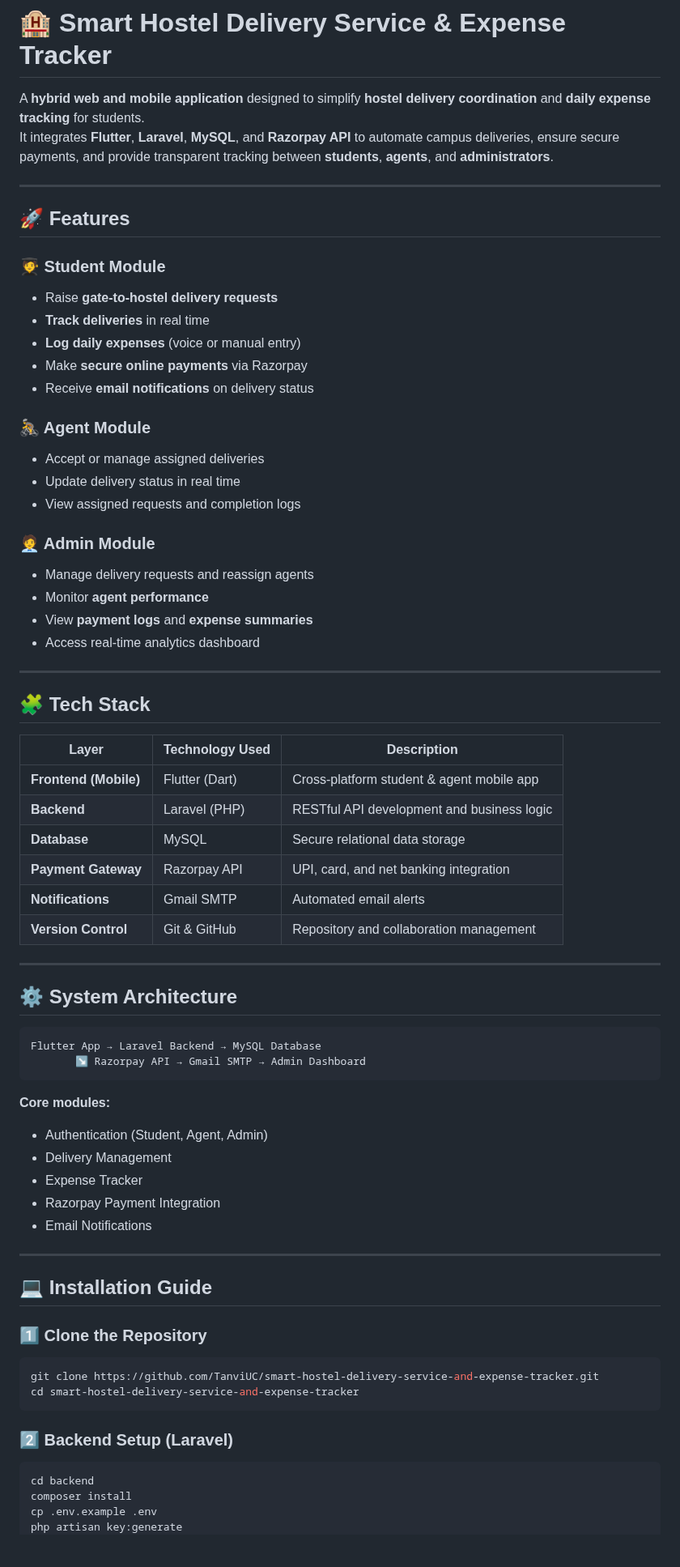
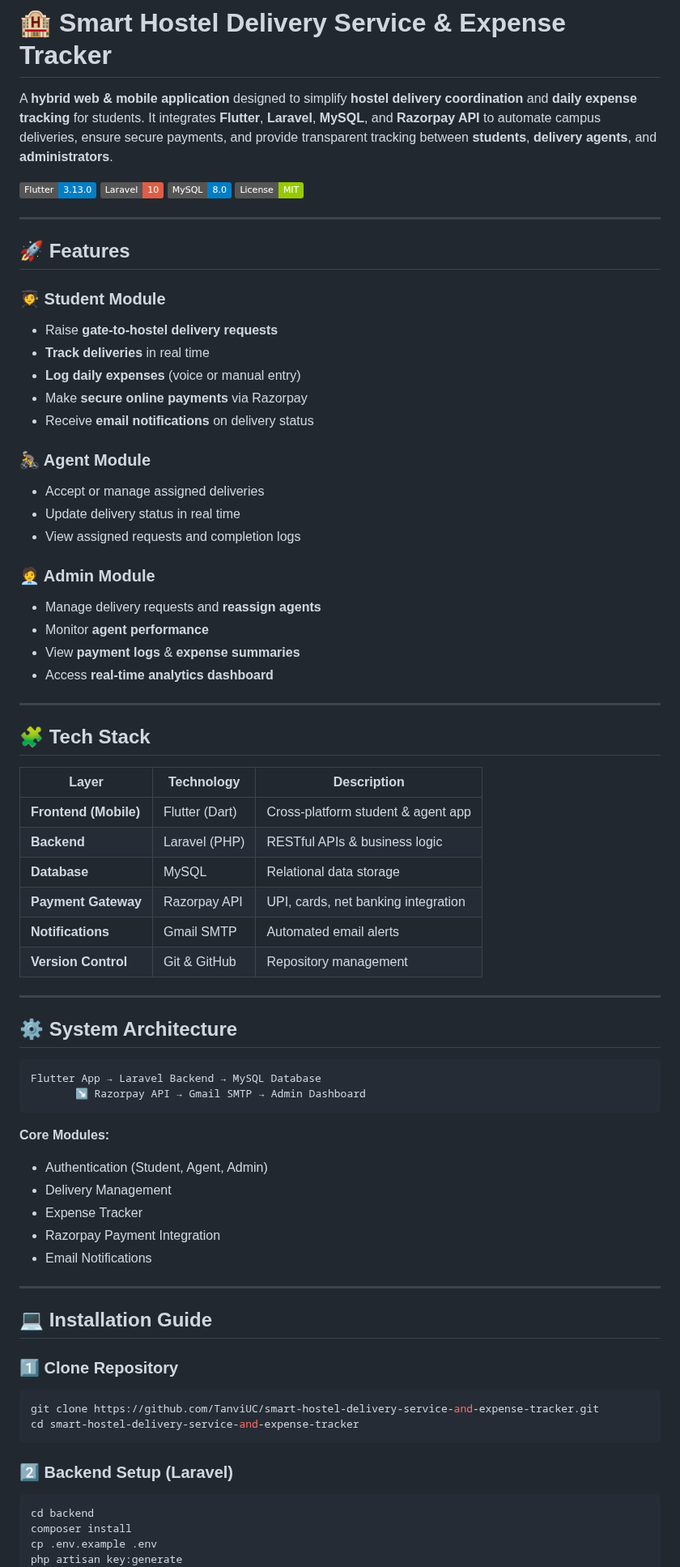
Before and after one commit to TanviUC/smart-hostel-delivery-service-and-expense-tracker, a Markdown page: README.md, the part around one of its changes. Shown at 81% size. GitHub-like rendering; badges without logos; blank space fills up the shorter version.

````diff
--- a/README.md
+++ b/README.md
@@ -1,42 +1,50 @@
 # 🏨 Smart Hostel Delivery Service & Expense Tracker
 
-A **hybrid web and mobile application** designed to simplify **hostel delivery coordination** and **daily expense tracking** for students.
-It integrates **Flutter**, **Laravel**, **MySQL**, and **Razorpay API** to automate campus deliveries, ensure secure payments, and provide transparent tracking between **students**, **agents**, and **administrators**.
+A **hybrid web & mobile application** designed to simplify **hostel delivery coordination** and **daily expense tracking** for students.
+It integrates **Flutter**, **Laravel**, **MySQL**, and **Razorpay API** to automate campus deliveries, ensure secure payments, and provide transparent tracking between **students**, **delivery agents**, and **administrators**.
+
+[![Flutter](https://img.shields.io/badge/Flutter-3.13.0-blue)](https://flutter.dev/)
+[![Laravel](https://img.shields.io/badge/Laravel-10-red)](https://laravel.com/)
+[![MySQL](https://img.shields.io/badge/MySQL-8.0-blue)](https://www.mysql.com/)
+[![License](https://img.shields.io/badge/License-MIT-green)](LICENSE)
 
 ---
 
 ## 🚀 Features
 
 ### 🧑‍🎓 Student Module
-- Raise **gate-to-hostel delivery requests**
-- **Track deliveries** in real time
-- **Log daily expenses** (voice or manual entry)
-- Make **secure online payments** via Razorpay
-- Receive **email notifications** on delivery status
+
+* Raise **gate-to-hostel delivery requests**
+* **Track deliveries** in real time
+* **Log daily expenses** (voice or manual entry)
+* Make **secure online payments** via Razorpay
+* Receive **email notifications** on delivery status
 
 ### 🚴 Agent Module
-- Accept or manage assigned deliveries
-- Update delivery status in real time
-- View assigned requests and completion logs
+
+* Accept or manage assigned deliveries
+* Update delivery status in real time
+* View assigned requests and completion logs
 
 ### 🧑‍💼 Admin Module
-- Manage delivery requests and reassign agents
-- Monitor **agent performance**
-- View **payment logs** and **expense summaries**
-- Access real-time analytics dashboard
+
+* Manage delivery requests and **reassign agents**
+* Monitor **agent performance**
+* View **payment logs** & **expense summaries**
+* Access **real-time analytics dashboard**
 
 ---
 
 ## 🧩 Tech Stack
 
-| Layer | Technology Used | Description |
-|-------|------------------|-------------|
-| **Frontend (Mobile)** | Flutter (Dart) | Cross-platform student & agent mobile app |
-| **Backend** | Laravel (PHP) | RESTful API development and business logic |
-| **Database** | MySQL | Secure relational data storage |
-| **Payment Gateway** | Razorpay API | UPI, card, and net banking integration |
-| **Notifications** | Gmail SMTP | Automated email alerts |
-| **Version Control** | Git & GitHub | Repository and collaboration management |
+| Layer                 | Technology     | Description                         |
+| --------------------- | -------------- | ----------------------------------- |
+| **Frontend (Mobile)** | Flutter (Dart) | Cross-platform student & agent app  |
+| **Backend**           | Laravel (PHP)  | RESTful APIs & business logic       |
+| **Database**          | MySQL          | Relational data storage             |
+| **Payment Gateway**   | Razorpay API   | UPI, cards, net banking integration |
+| **Notifications**     | Gmail SMTP     | Automated email alerts              |
+| **Version Control**   | Git & GitHub   | Repository management               |
 
 ---
 
@@ -47,24 +55,27 @@ Flutter App → Laravel Backend → MySQL Database
        ↘ Razorpay API → Gmail SMTP → Admin Dashboard
 ```
 
-**Core modules:**
-- Authentication (Student, Agent, Admin)
-- Delivery Management
-- Expense Tracker
-- Razorpay Payment Integration
-- Email Notifications
+**Core Modules:**
+
+* Authentication (Student, Agent, Admin)
+* Delivery Management
+* Expense Tracker
+* Razorpay Payment Integration
+* Email Notifications
 
 ---
 
 ## 💻 Installation Guide
 
-### 1️⃣ Clone the Repository
+### 1️⃣ Clone Repository
+
 ```bash
 git clone https://github.com/TanviUC/smart-hostel-delivery-service-and-expense-tracker.git
 cd smart-hostel-delivery-service-and-expense-tracker
 ```
 
 ### 2️⃣ Backend Setup (Laravel)
+
 ```bash
 cd backend
 composer install
````
Also changed, not shown: other parts of README.md (+21 -19 lines).
